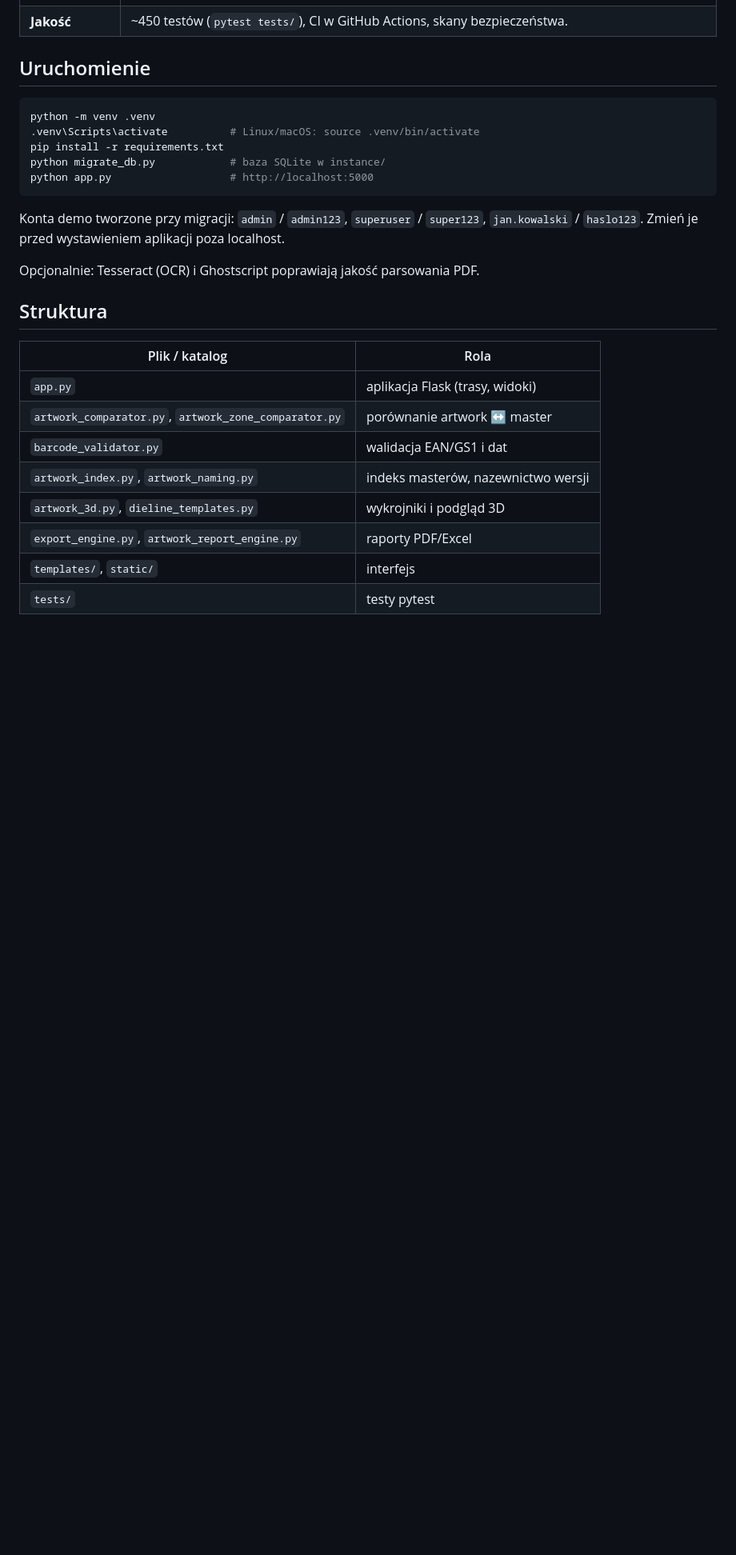
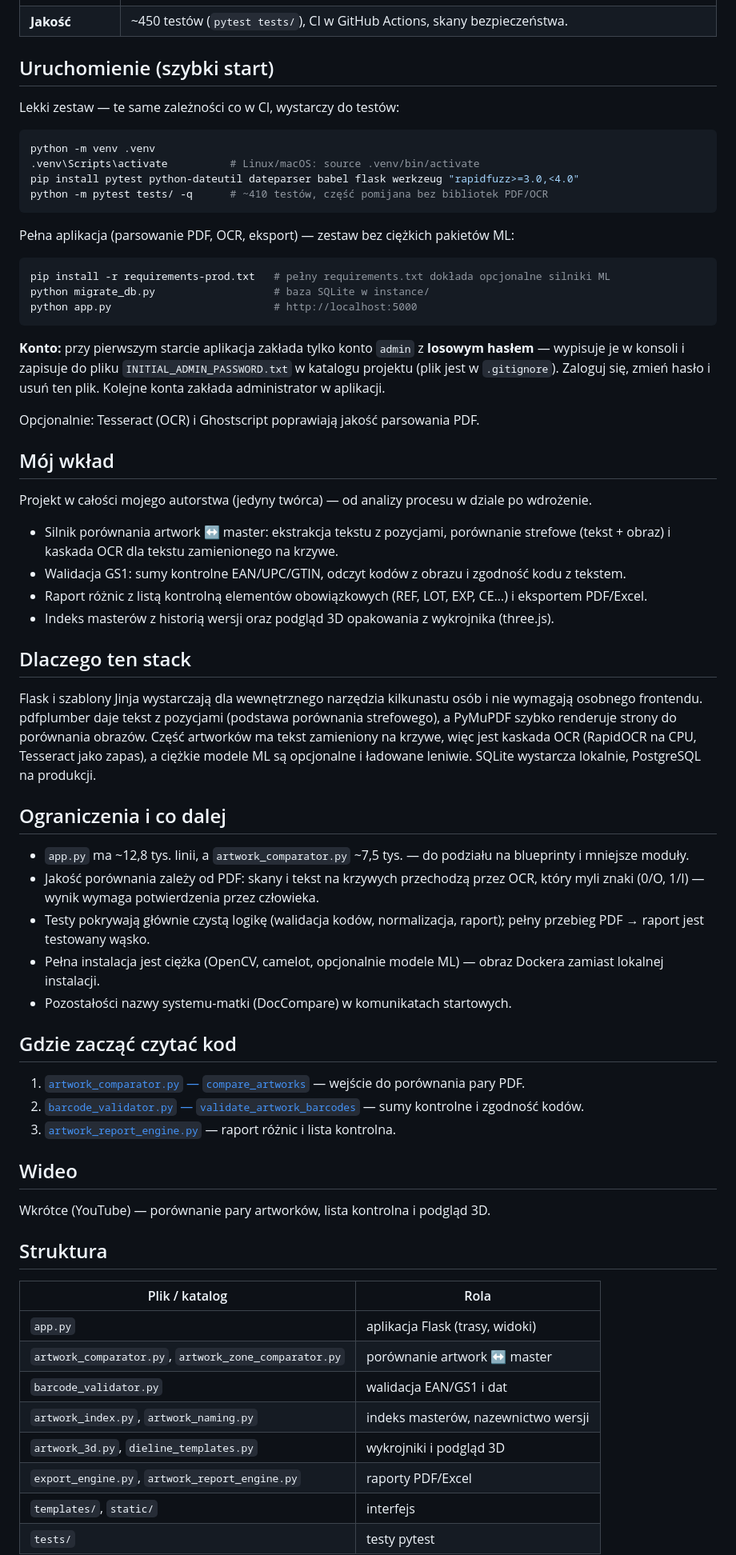
Before and after one commit to TomaszWu14/artwork-checker, a Markdown page: README.md, the part around one of its changes. Shown at 80% size. Drawn GitHub-style; blank space fills up the shorter version.

Commit message:
docs: README dla rekrutera + poprawna informacja o koncie admin (#3)
* docs: recruiter-friendly README, correct first-run account info

The README listed admin/admin123 and other demo accounts, but the app
only seeds `admin` with a random password printed to the console and
written to INITIAL_ADMIN_PASSWORD.txt. Also adds a screenshot, summary,
CI-equivalent quickstart, contribution, stack rationale, limitations,
code reading guide and video note.

Co-Authored-By: Claude Opus 5.5 (1M context) <noreply@anthropic.com>
Claude-Session: https://claude.ai/code/session_01Sv4mK3DEXUrLmXqk2e2vQV

* docs: crop video caption from comparison screenshot

Co-Authored-By: Claude Opus 5.5 (1M context) <noreply@anthropic.com>
Claude-Session: https://claude.ai/code/session_01Sv4mK3DEXUrLmXqk2e2vQV

---------

Co-authored-by: Claude Opus 5.5 (1M context) <noreply@anthropic.com>

````diff
--- a/README.md
+++ b/README.md
@@ -20,20 +26,71 @@ z większego systemu porównywania dokumentów (PO/PI/CI).
 | **Stack** | Python, Flask, pdfplumber + PyMuPDF + camelot (PDF), RapidOCR/Tesseract (OCR), PostgreSQL/SQLite, gunicorn, Docker; frontend: szablony Jinja + JS (pdf.js, three.js). |
 | **Jakość** | ~450 testów (`pytest tests/`), CI w GitHub Actions, skany bezpieczeństwa. |
 
-## Uruchomienie
+## Uruchomienie (szybki start)
+
+Lekki zestaw — te same zależności co w CI, wystarczy do testów:
 
 ```bash
 python -m venv .venv
 .venv\Scripts\activate          # Linux/macOS: source .venv/bin/activate
-pip install -r requirements.txt
-python migrate_db.py            # baza SQLite w instance/
-python app.py                   # http://localhost:5000
+pip install pytest python-dateutil dateparser babel flask werkzeug "rapidfuzz>=3.0,<4.0"
+python -m pytest tests/ -q      # ~410 testów, część pomijana bez bibliotek PDF/OCR
 ```
 
-Konta demo tworzone przy migracji: `admin` / `admin123`, `superuser` / `super123`,
-`jan.kowalski` / `haslo123`. Zmień je przed wystawieniem aplikacji poza localhost.
+Pełna aplikacja (parsowanie PDF, OCR, eksport) — zestaw bez ciężkich pakietów ML:
+
+```bash
+pip install -r requirements-prod.txt   # pełny requirements.txt dokłada opcjonalne silniki ML
+python migrate_db.py                   # baza SQLite w instance/
+python app.py                          # http://localhost:5000
+```
+
+**Konto:** przy pierwszym starcie aplikacja zakłada tylko konto `admin` z **losowym hasłem** —
+wypisuje je w konsoli i zapisuje do pliku `INITIAL_ADMIN_PASSWORD.txt` w katalogu projektu
+(plik jest w `.gitignore`). Zaloguj się, zmień hasło i usuń ten plik. Kolejne konta zakłada
+administrator w aplikacji.
 
 Opcjonalnie: Tesseract (OCR) i Ghostscript poprawiają jakość parsowania PDF.
+
+## Mój wkład
+
+Projekt w całości mojego autorstwa (jedyny twórca) — od analizy procesu w dziale po wdrożenie.
+
+- Silnik porównania artwork ↔ master: ekstrakcja tekstu z pozycjami, porównanie strefowe
+  (tekst + obraz) i kaskada OCR dla tekstu zamienionego na krzywe.
+- Walidacja GS1: sumy kontrolne EAN/UPC/GTIN, odczyt kodów z obrazu i zgodność kodu z tekstem.
+- Raport różnic z listą kontrolną elementów obowiązkowych (REF, LOT, EXP, CE…) i eksportem PDF/Excel.
+- Indeks masterów z historią wersji oraz podgląd 3D opakowania z wykrojnika (three.js).
+
+## Dlaczego ten stack
+
+Flask i szablony Jinja wystarczają dla wewnętrznego narzędzia kilkunastu osób i nie wymagają
+osobnego frontendu. pdfplumber daje tekst z pozycjami (podstawa porównania strefowego),
+a PyMuPDF szybko renderuje strony do porównania obrazów. Część artworków ma tekst zamieniony
+na krzywe, więc jest kaskada OCR (RapidOCR na CPU, Tesseract jako zapas), a ciężkie modele ML
+są opcjonalne i ładowane leniwie. SQLite wystarcza lokalnie, PostgreSQL na produkcji.
+
+## Ograniczenia i co dalej
+
+- `app.py` ma ~12,8 tys. linii, a `artwork_comparator.py` ~7,5 tys. — do podziału na blueprinty
+  i mniejsze moduły.
+- Jakość porównania zależy od PDF: skany i tekst na krzywych przechodzą przez OCR, który myli
+  znaki (0/O, 1/I) — wynik wymaga potwierdzenia przez człowieka.
+- Testy pokrywają głównie czystą logikę (walidacja kodów, normalizacja, raport); pełny przebieg
+  PDF → raport jest testowany wąsko.
+- Pełna instalacja jest ciężka (OpenCV, camelot, opcjonalnie modele ML) — obraz Dockera zamiast
+  lokalnej instalacji.
+- Pozostałości nazwy systemu-matki (DocCompare) w komunikatach startowych.
+
+## Gdzie zacząć czytać kod
+
+1. [`artwork_comparator.py` — `compare_artworks`](artwork_comparator.py#L7068) — wejście do porównania pary PDF.
+2. [`barcode_validator.py` — `validate_artwork_barcodes`](barcode_validator.py#L576) — sumy kontrolne i zgodność kodów.
+3. [`artwork_report_engine.py`](artwork_report_engine.py) — raport różnic i lista kontrolna.
+
+## Wideo
+
+Wkrótce (YouTube) — porównanie pary artworków, lista kontrolna i podgląd 3D.
 
 ## Struktura
 
````
Also changed, not shown: other parts of README.md (+13 -8 lines), docs/img/porownanie.jpg (added).
